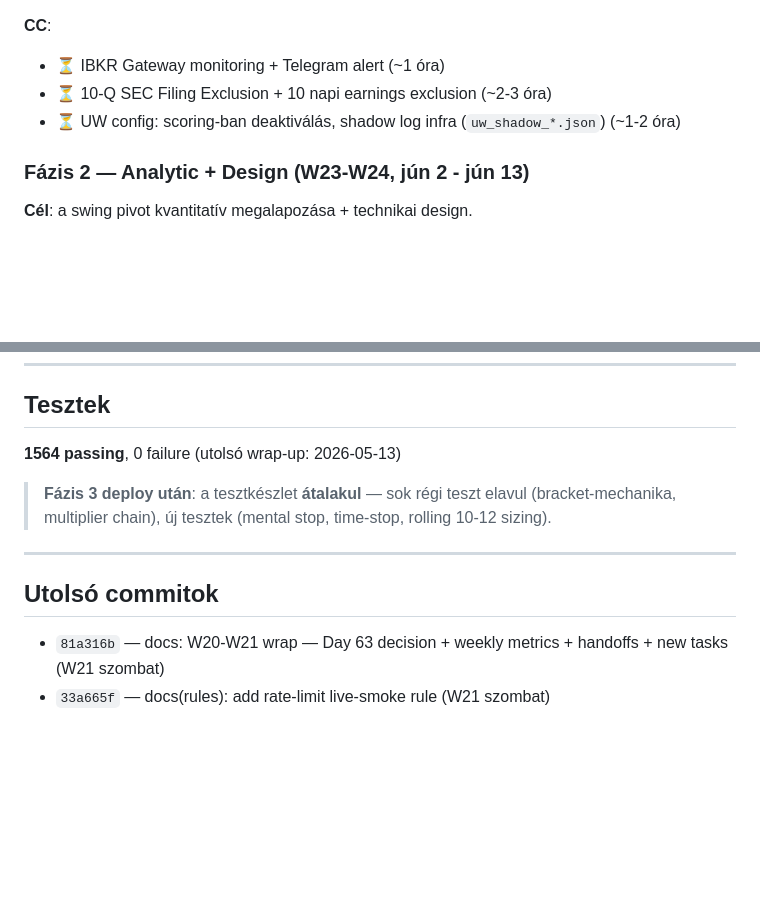
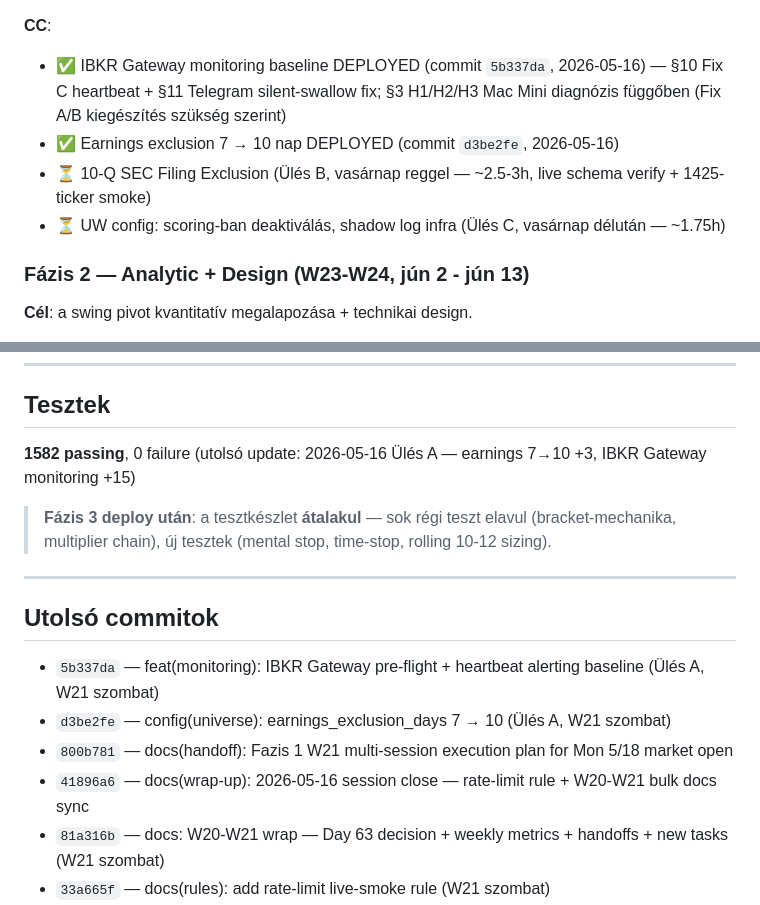
Before and after one commit to Maeshowe/ifds, a Markdown page: docs/STATUS.md, 2 parts joined by grey strips. Drawn GitHub-style; blank space fills up the shorter version.

Commit message:
docs(status): Ülés A — earnings 7→10 + IBKR Gateway monitoring baseline deployed
Tests 1564 → 1582 (+18). Two commits this session:
- d3be2fe config(universe): earnings_exclusion_days 7 → 10
- 5b337da feat(monitoring): IBKR Gateway pre-flight + heartbeat alerting baseline

Mac Mini next: §3 H1/H2/H3 diagnostic grep (deferred).
Next session: Ülés B (Sunday morning) — SEC 10-Q exclusion.

```diff
--- a/docs/STATUS.md
+++ b/docs/STATUS.md
@@ -74,9 +74,10 @@ A 60 napi adat **strukturális tanulságokat** szolgáltatott — a **B opció (
 - ⏳ Új architektúra design doc (`docs/design/swing-pivot-architecture.md`)
 
 **CC**:
-- ⏳ IBKR Gateway monitoring + Telegram alert (~1 óra)
-- ⏳ 10-Q SEC Filing Exclusion + 10 napi earnings exclusion (~2-3 óra)
-- ⏳ UW config: scoring-ban deaktiválás, shadow log infra (`uw_shadow_*.json`) (~1-2 óra)
+- ✅ IBKR Gateway monitoring baseline DEPLOYED (commit `5b337da`, 2026-05-16) — §10 Fix C heartbeat + §11 Telegram silent-swallow fix; §3 H1/H2/H3 Mac Mini diagnózis függőben (Fix A/B kiegészítés szükség szerint)
+- ✅ Earnings exclusion 7 → 10 nap DEPLOYED (commit `d3be2fe`, 2026-05-16)
+- ⏳ 10-Q SEC Filing Exclusion (Ülés B, vasárnap reggel — ~2.5-3h, live schema verify + 1425-ticker smoke)
+- ⏳ UW config: scoring-ban deaktiválás, shadow log infra (Ülés C, vasárnap délután — ~1.75h)
 
 ### Fázis 2 — Analytic + Design (W23-W24, jún 2 - jún 13)
 
@@ -197,7 +198,7 @@ A Fázis 1 cleanup végén Tamás `nuke.py --positions` futtatja, IBKR paper acc
 
 ## Tesztek
 
-**1564 passing**, 0 failure (utolsó wrap-up: 2026-05-13)
+**1582 passing**, 0 failure (utolsó update: 2026-05-16 Ülés A — earnings 7→10 +3, IBKR Gateway monitoring +15)
 
 > **Fázis 3 deploy után**: a tesztkészlet **átalakul** — sok régi teszt elavul (bracket-mechanika, multiplier chain), új tesztek (mental stop, time-stop, rolling 10-12 sizing).
 
@@ -205,6 +206,10 @@ A Fázis 1 cleanup végén Tamás `nuke.py --positions` futtatja, IBKR paper acc
 
 ## Utolsó commitok
 
+- `5b337da` — feat(monitoring): IBKR Gateway pre-flight + heartbeat alerting baseline (Ülés A, W21 szombat)
+- `d3be2fe` — config(universe): earnings_exclusion_days 7 → 10 (Ülés A, W21 szombat)
+- `800b781` — docs(handoff): Fazis 1 W21 multi-session execution plan for Mon 5/18 market open
+- `41896a6` — docs(wrap-up): 2026-05-16 session close — rate-limit rule + W20-W21 bulk docs sync
 - `81a316b` — docs: W20-W21 wrap — Day 63 decision + weekly metrics + handoffs + new tasks (W21 szombat)
 - `33a665f` — docs(rules): add rate-limit live-smoke rule (W21 szombat)
 - `5dea269` — docs(wrap-up): 2026-05-13 session close — sequential dp enrichment hotfix
```
Also changed, not shown: other parts of docs/STATUS.md (+1 -1 lines).
